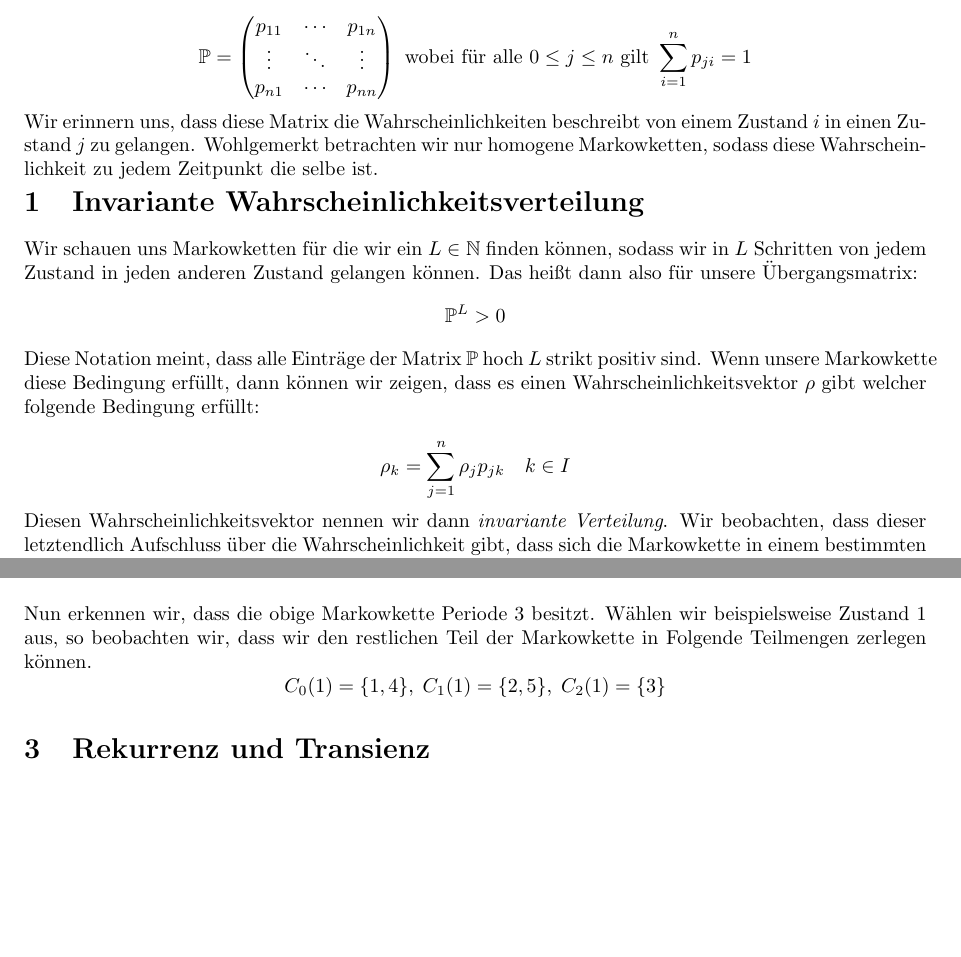
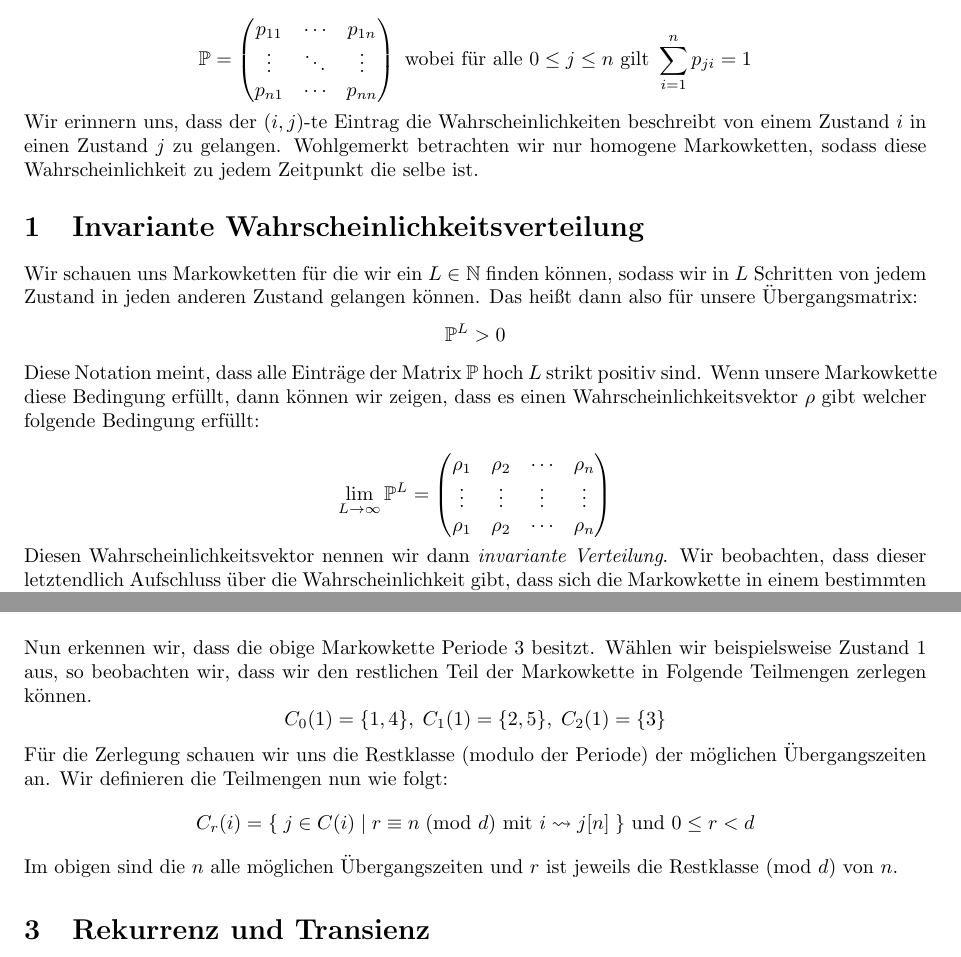
Before and after one commit to data-stepper/latex-university-shit, a LaTeX document (Abgaben/Proseminar/Handout.tex): two parts of pages 1 and 2 of 2, joined at a grey line, cut so that both start at the same text, the shorter picture padded with empty space. Compiled offline with pdfLaTeX.

Commit message:
Überarbeitungen Handout und Presentation

```diff
--- a/Abgaben/Proseminar/Handout.tex
+++ b/Abgaben/Proseminar/Handout.tex
@@ -36,9 +36,10 @@ welche wie folgt aussehen:
 \text{ wobei für alle $0 \leq j \leq n$ gilt }
 \sum_{i=1}^{n} p_{ji} = 1
 \]
-Wir erinnern uns, dass diese Matrix die Wahrscheinlichkeiten beschreibt von einem Zustand $i$ in einen
+Wir erinnern uns, dass der $(i,j)$-te Eintrag die Wahrscheinlichkeiten beschreibt von einem Zustand $i$ in einen
 Zustand $j$ zu gelangen. Wohlgemerkt betrachten wir nur homogene Markowketten, sodass diese Wahrscheinlichkeit
 zu jedem Zeitpunkt die selbe ist.
+\\
 
 \section{Invariante Wahrscheinlichkeitsverteilung}
 Wir schauen uns Markowketten für die wir ein $L \in \mathbb{N}$ finden können, sodass
@@ -52,7 +53,12 @@ Wenn unsere Markowkette diese Bedingung erfüllt, dann können wir zeigen, dass
 Wahrscheinlichkeitsvektor $\rho$ gibt welcher folgende Bedingung erfüllt:
 
 \[
-\rho_k = \sum_{j=1}^{n} \rho_j p_{jk} \quad k \in I
+	\lim_{L \to \infty} \mathbb{P} ^{L} =
+	\begin{pmatrix}
+		\rho_1 & \rho_2 & \cdots & \rho_n \\
+		\vdots & \vdots & \vdots & \vdots \\
+		\rho_1 & \rho_2 & \cdots & \rho_n \\
+	\end{pmatrix}
 \]
 
 Diesen Wahrscheinlichkeitsvektor nennen wir dann \textit{invariante Verteilung}.
@@ -164,6 +173,18 @@ in Folgende Teilmengen zerlegen können.
 		3
 	\}
 \]
+Für die Zerlegung schauen wir uns die Restklasse (modulo der Periode) der
+möglichen Übergangszeiten an. Wir definieren die Teilmengen nun wie folgt:
+\[
+	C_r (i) = \{
+		\;
+		j \in C(i) \; | \; r \equiv n \; (\text{mod } d) \text{ mit } i \rightsquigarrow j [n]
+		\;
+	\}
+	\text{ und } 0 \leq r < d
+\]
+Im obigen sind die $n$ alle möglichen Übergangszeiten und $r$ ist jeweils die Restklasse (mod $d$)
+von $n$.
 
 \section{Rekurrenz und Transienz}
 Wir nennen einen Zustand $i$ \textit{rekurrent} wenn dessen Markowkette immer wieder zu ihm zurückkehrt.
```
Also changed, not shown: Abgaben/Proseminar/Presentation.tex (+1 -1 lines), Abgaben/Proseminar/Handout.tex (3 more changed lines).
